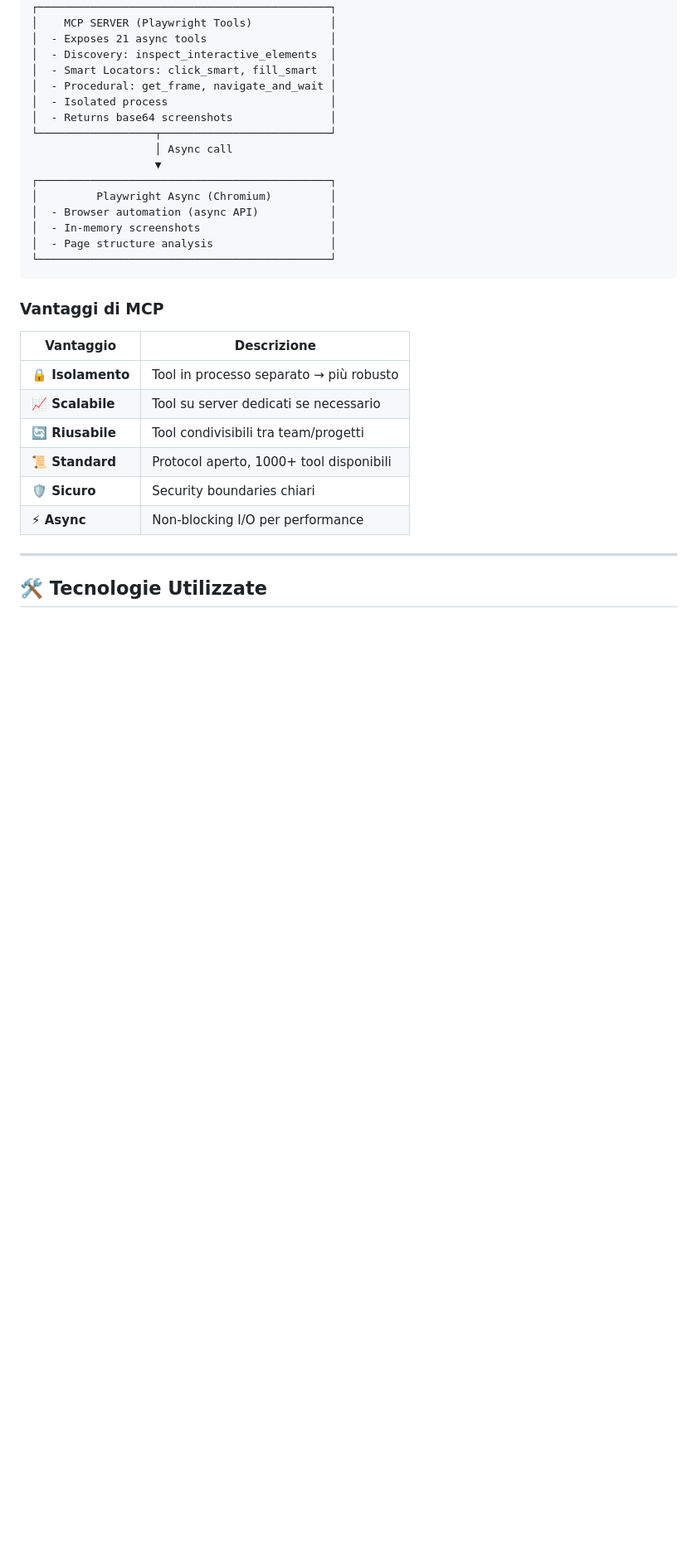
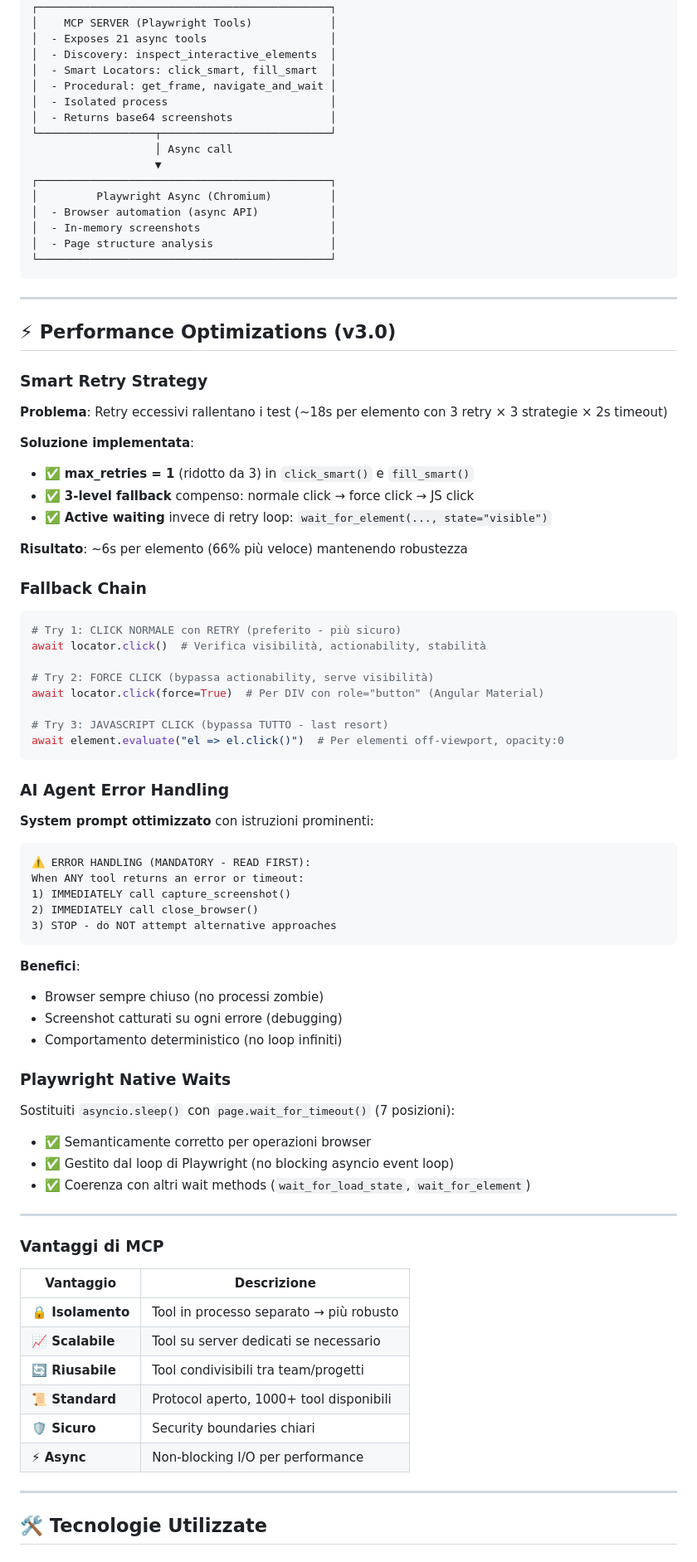
Before and after one commit to Sere-eng/ai-test-automation, a Markdown page: backend/README.md, the part around one of its changes. Shown at 83% size. Drawn GitHub-style; blank space fills up the shorter version.

Commit message:
docs: Aggiunta sezione Performance Optimizations al README
- Documentate ottimizzazioni retry (31) e fallback chain
- Spiegata strategia 3-level click (normale  force  JS)
- Aggiunto esempio error handling AI agent
- Documentato passaggio da asyncio.sleep a page.wait_for_timeout
- Risultati: 66% più veloce mantenendo robustezza

````diff
--- a/backend/README.md
+++ b/backend/README.md
@@ -109,6 +111,60 @@ Questo sistema permette di:
 │  - Page structure analysis                  │
 └─────────────────────────────────────────────┘
 ```
+
+---
+
+## ⚡ Performance Optimizations (v3.0)
+
+### Smart Retry Strategy
+
+**Problema**: Retry eccessivi rallentano i test (~18s per elemento con 3 retry × 3 strategie × 2s timeout)
+
+**Soluzione implementata**:
+- ✅ **max_retries = 1** (ridotto da 3) in `click_smart()` e `fill_smart()`
+- ✅ **3-level fallback** compenso: normale click → force click → JS click
+- ✅ **Active waiting** invece di retry loop: `wait_for_element(..., state="visible")`
+
+**Risultato**: ~6s per elemento (66% più veloce) mantenendo robustezza
+
+### Fallback Chain
+
+```python
+# Try 1: CLICK NORMALE con RETRY (preferito - più sicuro)
+await locator.click()  # Verifica visibilità, actionability, stabilità
+
+# Try 2: FORCE CLICK (bypassa actionability, serve visibilità)
+await locator.click(force=True)  # Per DIV con role="button" (Angular Material)
+
+# Try 3: JAVASCRIPT CLICK (bypassa TUTTO - last resort)
+await element.evaluate("el => el.click()")  # Per elementi off-viewport, opacity:0
+```
+
+### AI Agent Error Handling
+
+**System prompt ottimizzato** con istruzioni prominenti:
+
+```markdown
+⚠️ ERROR HANDLING (MANDATORY - READ FIRST):
+When ANY tool returns an error or timeout:
+1) IMMEDIATELY call capture_screenshot()
+2) IMMEDIATELY call close_browser()
+3) STOP - do NOT attempt alternative approaches
+```
+
+**Benefici**:
+- Browser sempre chiuso (no processi zombie)
+- Screenshot catturati su ogni errore (debugging)
+- Comportamento deterministico (no loop infiniti)
+
+### Playwright Native Waits
+
+Sostituiti `asyncio.sleep()` con `page.wait_for_timeout()` (7 posizioni):
+- ✅ Semanticamente corretto per operazioni browser
+- ✅ Gestito dal loop di Playwright (no blocking asyncio event loop)
+- ✅ Coerenza con altri wait methods (`wait_for_load_state`, `wait_for_element`)
+
+---
 
 ### Vantaggi di MCP
 
````
Also changed, not shown: other parts of backend/README.md (+2 -0 lines).
